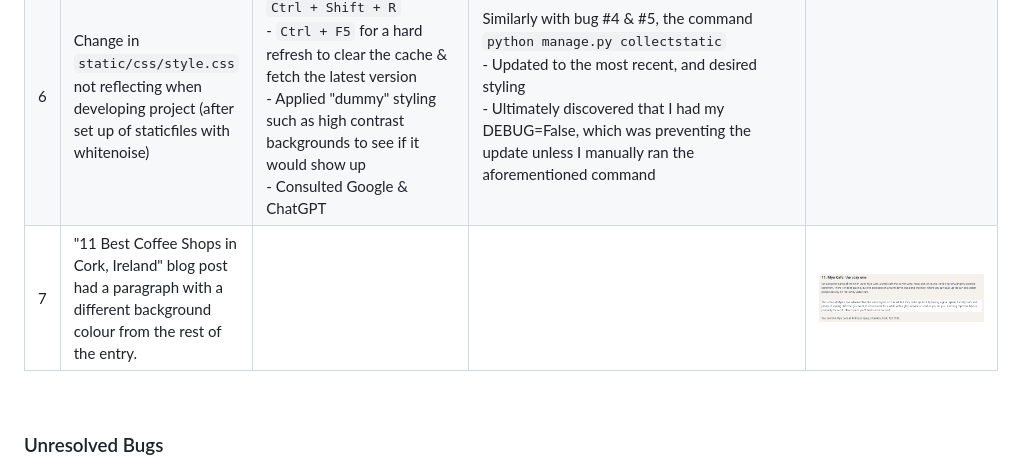
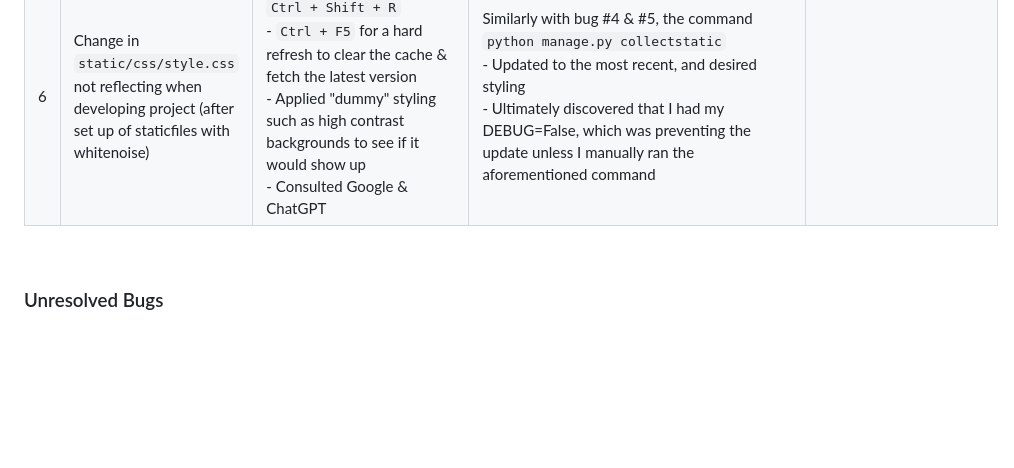
Before and after one commit to KateMcGuane/spill_the_beans, a Markdown page: TESTING.md, the part around the change. Drawn GitHub-style; blank space fills up the shorter version.

Commit message:
Fix typos

````diff
--- a/TESTING.md
+++ b/TESTING.md
@@ -315,7 +315,6 @@ The following elements were tested manually on each of the browsers:
 | 4 | Hero image on About page was filling the background & overlaying with the text | On revision of this project, this issue was only being rendered on the deployed version (images 1 & 2) & not visible when running the server during development (images 3 & 4) | See bug #5 for resolution | ![Hero Image Deployed Desktop](documentation/testing/bugs/hero-image-bug-desktop.PNG) <br> ![Hero Image Deployed Mobile](documentation/testing/bugs/hero-image-bug-mobile.PNG) <br> ![Hero Image Server Desktop](documentation/testing/bugs/hero-image-desktop.PNG) <br> ![Hero Image Server Mobile](documentation/testing/bugs/hero-image-mobile.PNG) |
 | 5 | As per bug #4, many of the CSS features were not displaying as intended, nor were they the same as what was displaying when running the site from the server <br>  | - Investigated the dependencies, and needed to ensure they were being implemented correctly <br> - Ensured that ```DISABLE_COLLECTSTATIC:1``` was not in use on Heroku <br> - I discovered that the style.css from both the static directory and staticfiles directory were different <br> The staticfiles directory had not been updated with the changes made to static <br> - Ran ```python manage.py collectstatic``` in the terminal <br> style.css in staticfiles was now reflecting what was in the static directory, however it was not having the desired effect on the deployed version <br> - Cleared the cache - no changes <br> - Open Dev Tools &rarr; Right-click reload icon &rarr; "Empty Cache and Hard Reload" - no changes | - Ran ```rm -r staticfiles/*```followed by ```python manage.py collectstatic``` in the terminal <br> - Issue was resolved after this attempt when re-deployed; The deployed version was now reflecting the desired CSS | ![Unwanted CSS](documentation/testing/bugs/css-static-bug-deployed.PNG) <br> ![Intended CSS](documentation/testing/bugs/css-static-bug-server.PNG) |
 | 6 | Change in `static/css/style.css` not reflecting when developing project (after set up of staticfiles with whitenoise) | - Refreshing the browser ``Ctrl + Shift + R`` <br> - ``Ctrl + F5`` for a hard refresh to clear the cache & fetch the latest version <br> - Applied "dummy" styling such as high contrast backgrounds to see if it would show up <br> - Consulted Google & ChatGPT | Similarly with bug #4 & #5, the command <br> ```python manage.py collectstatic``` <br> - Updated to the most recent, and desired styling <br> - Ultimately discovered that I had my DEBUG=False, which was preventing the update unless I manually ran the aforementioned command |  |
-| 7 | "11 Best Coffee Shops in Cork, Ireland" blog post had a paragraph with a different background colour from the rest of the entry. |  |  | ![Background Inconsistency](documentation/testing/bugs/paragraph-background-colour.PNG) |
 
 <br>
 
````
